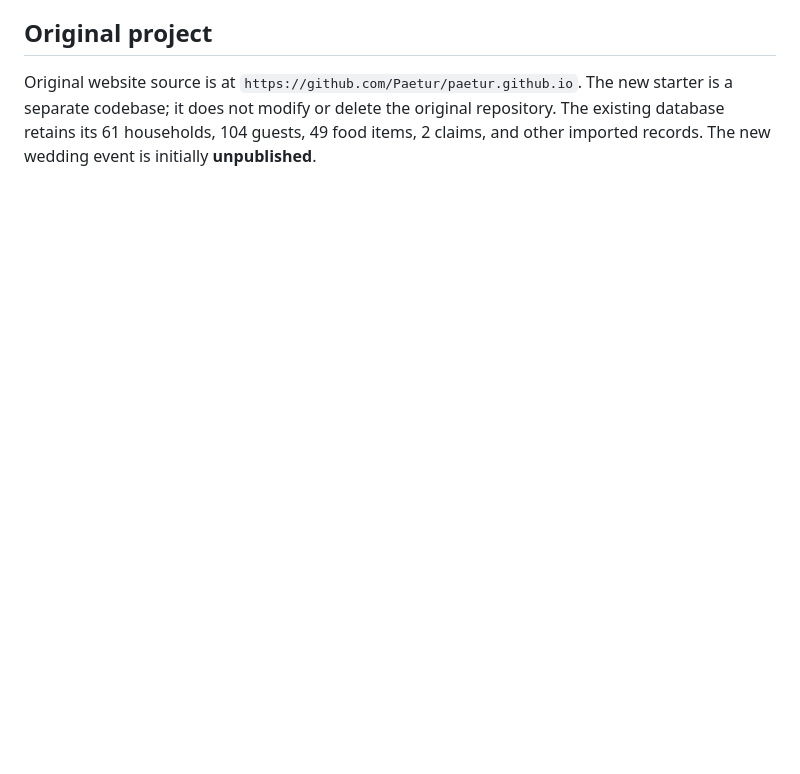
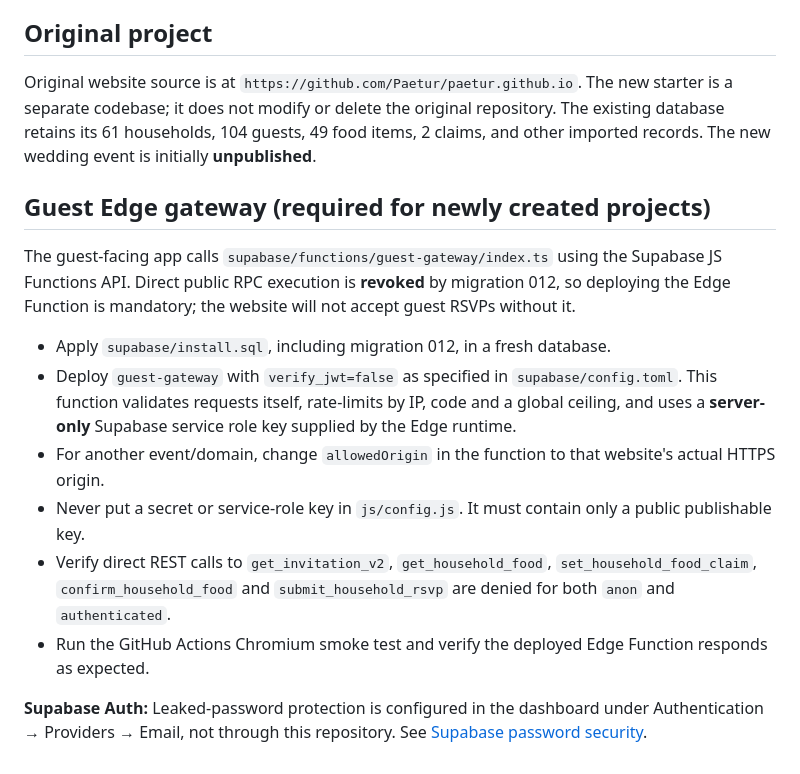
Before and after one commit to Paetur/paetur.github.io, a Markdown page: README.md, the part around the change. Drawn GitHub-style; blank space fills up the shorter version.

Commit message:
Document Edge gateway installation and verified release scope

```diff
--- a/README.md
+++ b/README.md
@@ -79,3 +79,17 @@ GitHub Pages is static hosting. A public page can **never** safely run arbitrary
 ## Original project
 
 Original website source is at `https://github.com/Paetur/paetur.github.io`. The new starter is a separate codebase; it does not modify or delete the original repository. The existing database retains its 61 households, 104 guests, 49 food items, 2 claims, and other imported records. The new wedding event is initially **unpublished**.
+
+
+## Guest Edge gateway (required for newly created projects)
+
+The guest-facing app calls `supabase/functions/guest-gateway/index.ts` using the Supabase JS Functions API. Direct public RPC execution is **revoked** by migration 012, so deploying the Edge Function is mandatory; the website will not accept guest RSVPs without it.
+
+- Apply `supabase/install.sql`, including migration 012, in a fresh database.
+- Deploy `guest-gateway` with `verify_jwt=false` as specified in `supabase/config.toml`. This function validates requests itself, rate-limits by IP, code and a global ceiling, and uses a **server-only** Supabase service role key supplied by the Edge runtime.
+- For another event/domain, change `allowedOrigin` in the function to that website's actual HTTPS origin.
+- Never put a secret or service-role key in `js/config.js`. It must contain only a public publishable key.
+- Verify direct REST calls to `get_invitation_v2`, `get_household_food`, `set_household_food_claim`, `confirm_household_food` and `submit_household_rsvp` are denied for both `anon` and `authenticated`.
+- Run the GitHub Actions Chromium smoke test and verify the deployed Edge Function responds as expected.
+
+**Supabase Auth:** Leaked-password protection is configured in the dashboard under Authentication → Providers → Email, not through this repository. See [Supabase password security](https://supabase.com/docs/guides/auth/password-security).
```
